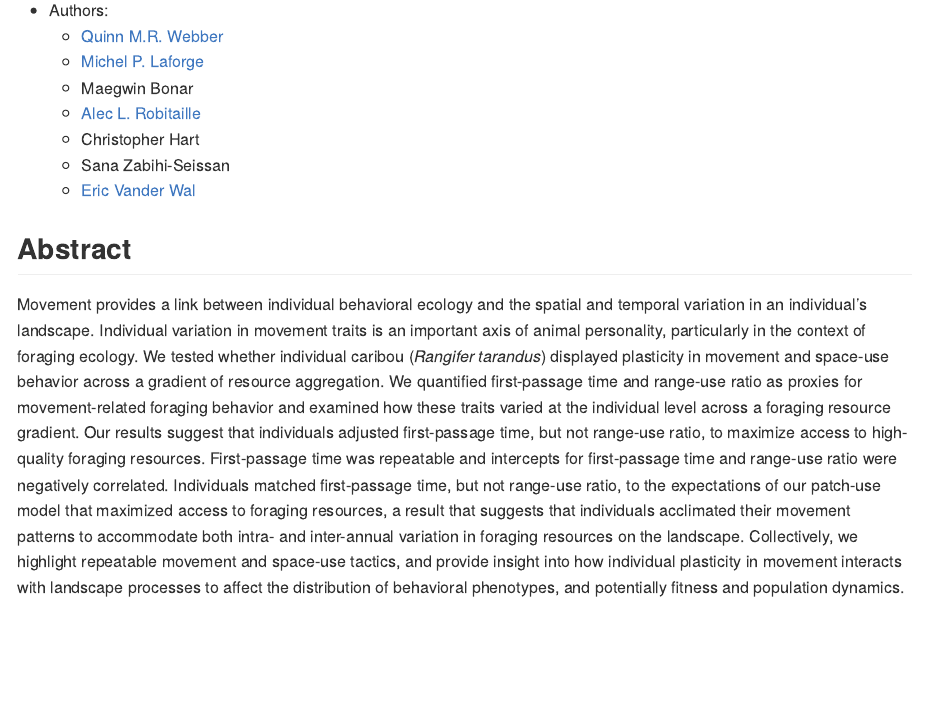
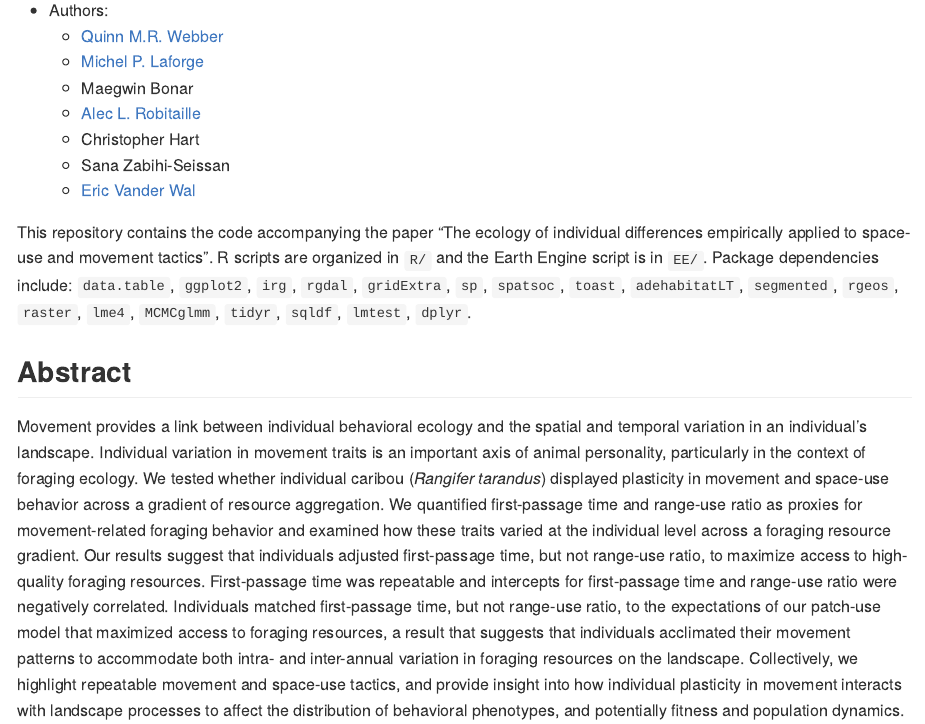
Before and after one commit to wildlifeevoeco/MovingAcrossGradients, an R Markdown document (README.Rmd): the page in a window 1100 px wide, from 120 px down. The pictures show the output file README.md that the author committed with the source, drawn offline in the style of GitHub; badge pictures from the web are left out.

Commit message:
add pkg dependencies

```diff
--- a/README.Rmd
+++ b/README.Rmd
@@ -18,6 +18,9 @@ output: github_document
     + [Eric Vander Wal](http://weel.gitlab.io)
 
 
+This repository contains the code accompanying the paper "The ecology of individual differences empirically applied to space-use and movement tactics". R scripts are organized in `R/` and the Earth Engine script is in `EE/`. Package dependencies include: `data.table`, `ggplot2`, `irg`, `rgdal`, `gridExtra`, `sp`, `spatsoc`, `toast`, `adehabitatLT`, `segmented`, `rgeos`, `raster`, `lme4`, `MCMCglmm`, `tidyr`, `sqldf`, `lmtest`, `dplyr`.
+
+
 
 ## Abstract
 Movement provides a link between individual behavioral ecology and the spatial and temporal variation in an individual’s landscape. Individual variation in movement traits is an important axis of animal personality, particularly in the context of foraging ecology. We tested whether individual caribou (*Rangifer tarandus*) displayed plasticity in movement and space-use behavior across a gradient of resource aggregation. We quantified first-passage time and range-use ratio as proxies for movement-related foraging behavior and examined how these traits varied at the individual level across a foraging resource gradient. Our results suggest that individuals adjusted first-passage time, but not range-use ratio, to maximize access to high-quality foraging resources. First-passage time was repeatable and intercepts for first-passage time and range-use ratio were negatively correlated. Individuals matched first-passage time, but not range-use ratio, to the expectations of our patch-use model that maximized access to foraging resources, a result that suggests that individuals acclimated their movement patterns to accommodate both intra- and inter-annual variation in foraging resources on the landscape. Collectively, we highlight repeatable movement and space-use tactics, and provide insight into how individual plasticity in movement interacts with landscape processes to affect the distribution of behavioral phenotypes, and potentially fitness and population dynamics.
```
Also changed, not shown: README.md.
